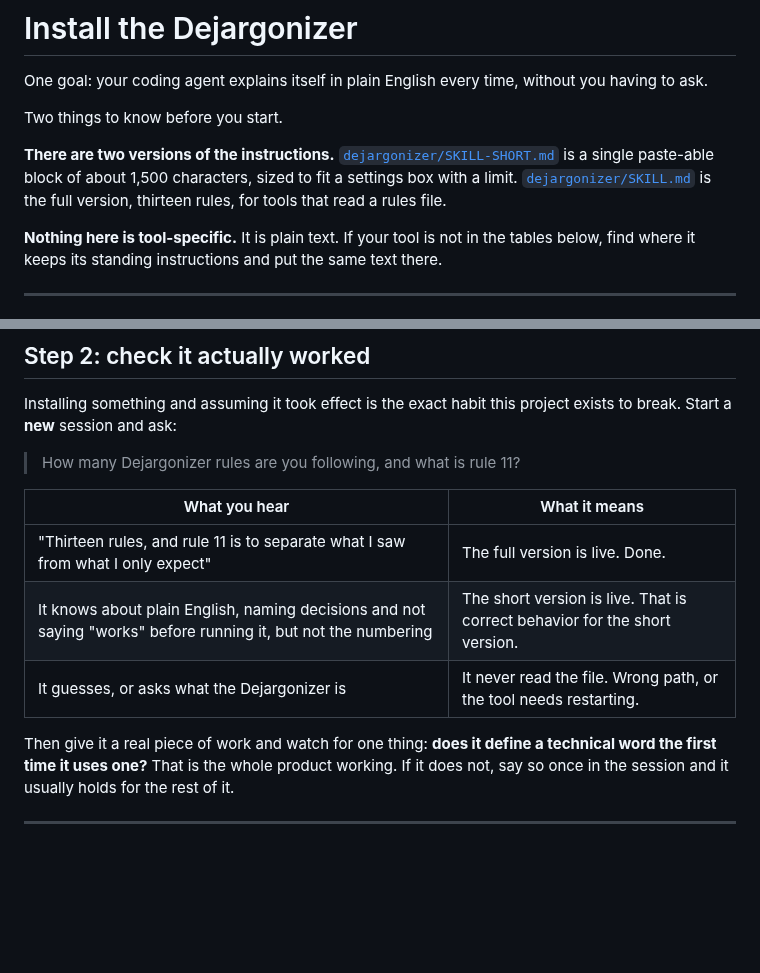
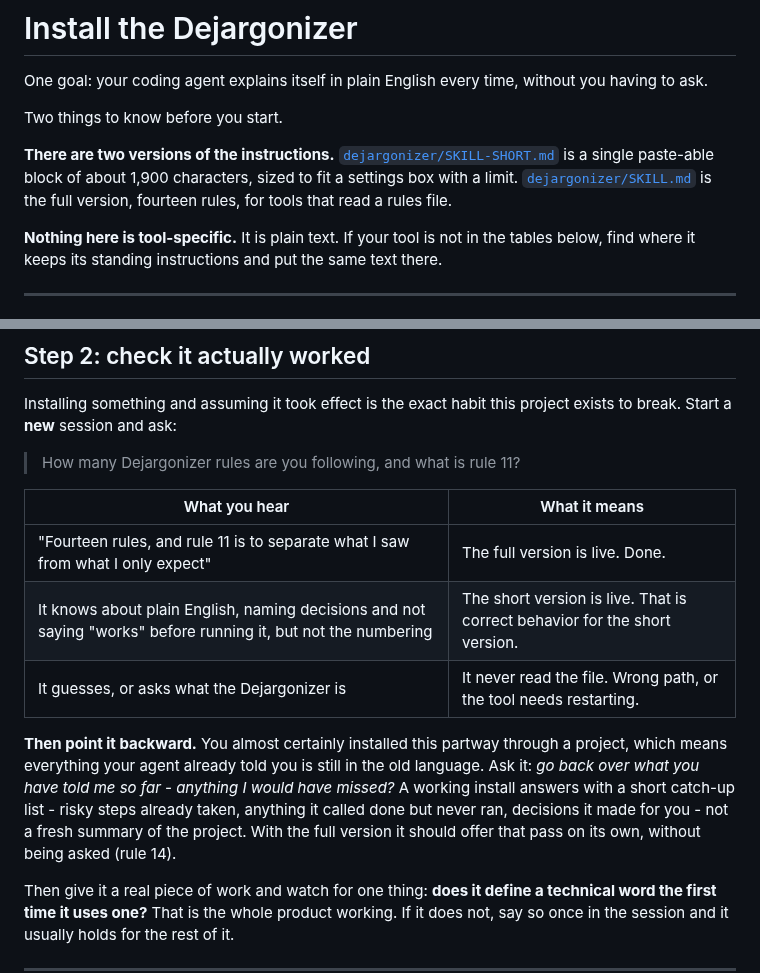
Before and after one commit to Dejargonizer/code-dejargonizer, a Markdown page: INSTALL.md, 2 parts joined by grey strips. GitHub-like rendering; blank space fills up the shorter version.

Commit message:
Install guide: fourteen rules, and how to check the backward pass works

```diff
--- a/INSTALL.md
+++ b/INSTALL.md
@@ -4,7 +4,7 @@ One goal: your coding agent explains itself in plain English every time, without
 
 Two things to know before you start.
 
-**There are two versions of the instructions.** [`dejargonizer/SKILL-SHORT.md`](dejargonizer/SKILL-SHORT.md) is a single paste-able block of about 1,500 characters, sized to fit a settings box with a limit. [`dejargonizer/SKILL.md`](dejargonizer/SKILL.md) is the full version, thirteen rules, for tools that read a rules file.
+**There are two versions of the instructions.** [`dejargonizer/SKILL-SHORT.md`](dejargonizer/SKILL-SHORT.md) is a single paste-able block of about 1,900 characters, sized to fit a settings box with a limit. [`dejargonizer/SKILL.md`](dejargonizer/SKILL.md) is the full version, fourteen rules, for tools that read a rules file.
 
 **Nothing here is tool-specific.** It is plain text. If your tool is not in the tables below, find where it keeps its standing instructions and put the same text there.
 
@@ -122,9 +122,12 @@ Installing something and assuming it took effect is the exact habit this project
 
 | What you hear | What it means |
 |---|---|
-| "Thirteen rules, and rule 11 is to separate what I saw from what I only expect" | The full version is live. Done. |
+| "Fourteen rules, and rule 11 is to separate what I saw from what I only expect" | The full version is live. Done. |
 | It knows about plain English, naming decisions and not saying "works" before running it, but not the numbering | The short version is live. That is correct behavior for the short version. |
 | It guesses, or asks what the Dejargonizer is | It never read the file. Wrong path, or the tool needs restarting. |
+
+
+**Then point it backward.** You almost certainly installed this partway through a project, which means everything your agent already told you is still in the old language. Ask it: *go back over what you have told me so far - anything I would have missed?* A working install answers with a short catch-up list - risky steps already taken, anything it called done but never ran, decisions it made for you - not a fresh summary of the project. With the full version it should offer that pass on its own, without being asked (rule 14).
 
 Then give it a real piece of work and watch for one thing: **does it define a technical word the first time it uses one?** That is the whole product working. If it does not, say so once in the session and it usually holds for the rest of it.
 
```
